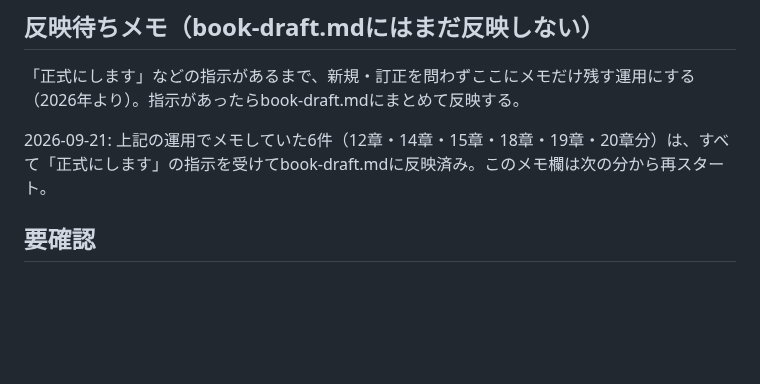
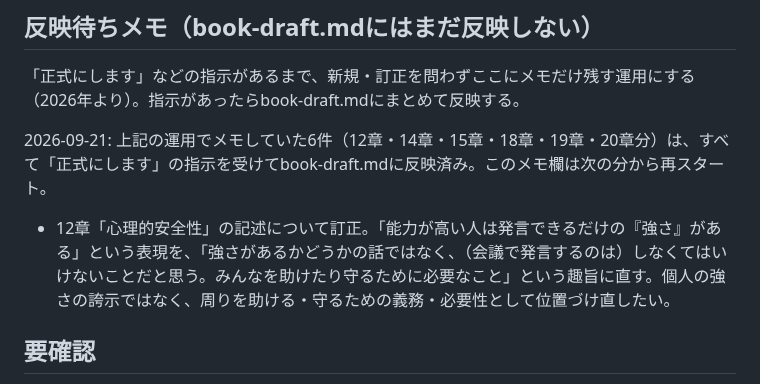
Before and after one commit to wkotknr310ajd-ctrl/tknr1, a Markdown page: notes/business-book-ideas.md, the part around the change. GitHub-like rendering; blank space fills up the shorter version.

Commit message:
12章「心理的安全性」の訂正メモを追加（反映待ち）
Co-Authored-By: Claude Sonnet 5 <noreply@anthropic.com>
Claude-Session: https://claude.ai/code/session_01K6DuH83ET3Vq7cHryxug4n

```diff
--- a/notes/business-book-ideas.md
+++ b/notes/business-book-ideas.md
@@ -563,6 +563,8 @@
 
 2026-09-21: 上記の運用でメモしていた6件（12章・14章・15章・18章・19章・20章分）は、すべて「正式にします」の指示を受けてbook-draft.mdに反映済み。このメモ欄は次の分から再スタート。
 
+- 12章「心理的安全性」の記述について訂正。「能力が高い人は発言できるだけの『強さ』がある」という表現を、「強さがあるかどうかの話ではなく、（会議で発言するのは）しなくてはいけないことだと思う。みんなを助けたり守るために必要なこと」という趣旨に直す。個人の強さの誇示ではなく、周りを助ける・守るための義務・必要性として位置づけ直したい。
+
 ## 要確認
 
 - 想定読者（例: 若手マネージャー、経営者、部下を持ったばかりの人など）
```
